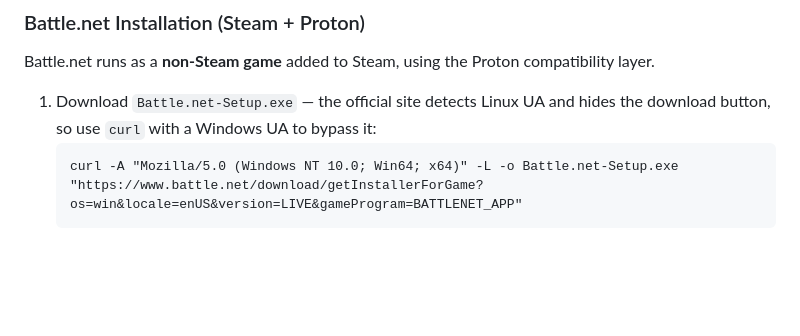
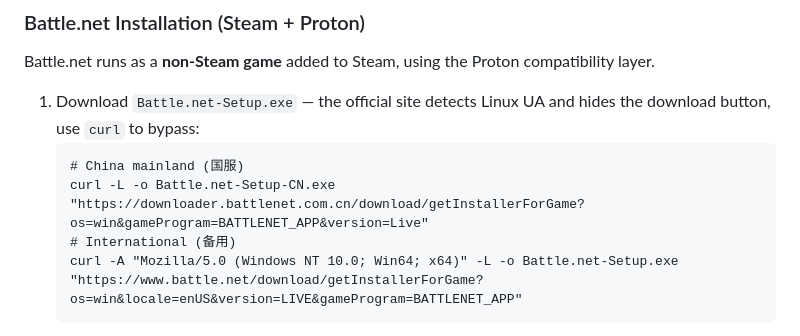
Before and after one commit to bioinformatist/dotfiles, a Markdown page: docs/daily-usage.md, the part around the change. GitHub-like rendering; blank space fills up the shorter version.

````diff
--- a/docs/daily-usage.md
+++ b/docs/daily-usage.md
@@ -333,8 +333,11 @@ The subscription URL is stored encrypted in the repository via sops-nix (see [Se
 
 Battle.net runs as a **non-Steam game** added to Steam, using the Proton compatibility layer.
 
-1. Download `Battle.net-Setup.exe` — the official site detects Linux UA and hides the download button, so use `curl` with a Windows UA to bypass it:
+1. Download `Battle.net-Setup.exe` — the official site detects Linux UA and hides the download button, use `curl` to bypass:
    ```nushell
+   # China mainland (国服)
+   curl -L -o Battle.net-Setup-CN.exe "https://downloader.battlenet.com.cn/download/getInstallerForGame?os=win&gameProgram=BATTLENET_APP&version=Live"
+   # International (备用)
    curl -A "Mozilla/5.0 (Windows NT 10.0; Win64; x64)" -L -o Battle.net-Setup.exe "https://www.battle.net/download/getInstallerForGame?os=win&locale=enUS&version=LIVE&gameProgram=BATTLENET_APP"
    ```
 2. Steam → **Library** → bottom-left **Add a Game** → **Add a Non-Steam Game**, select the installer
````
Also changed, not shown: docs/daily-usage.zh-CN.md (+4 -1 lines).
